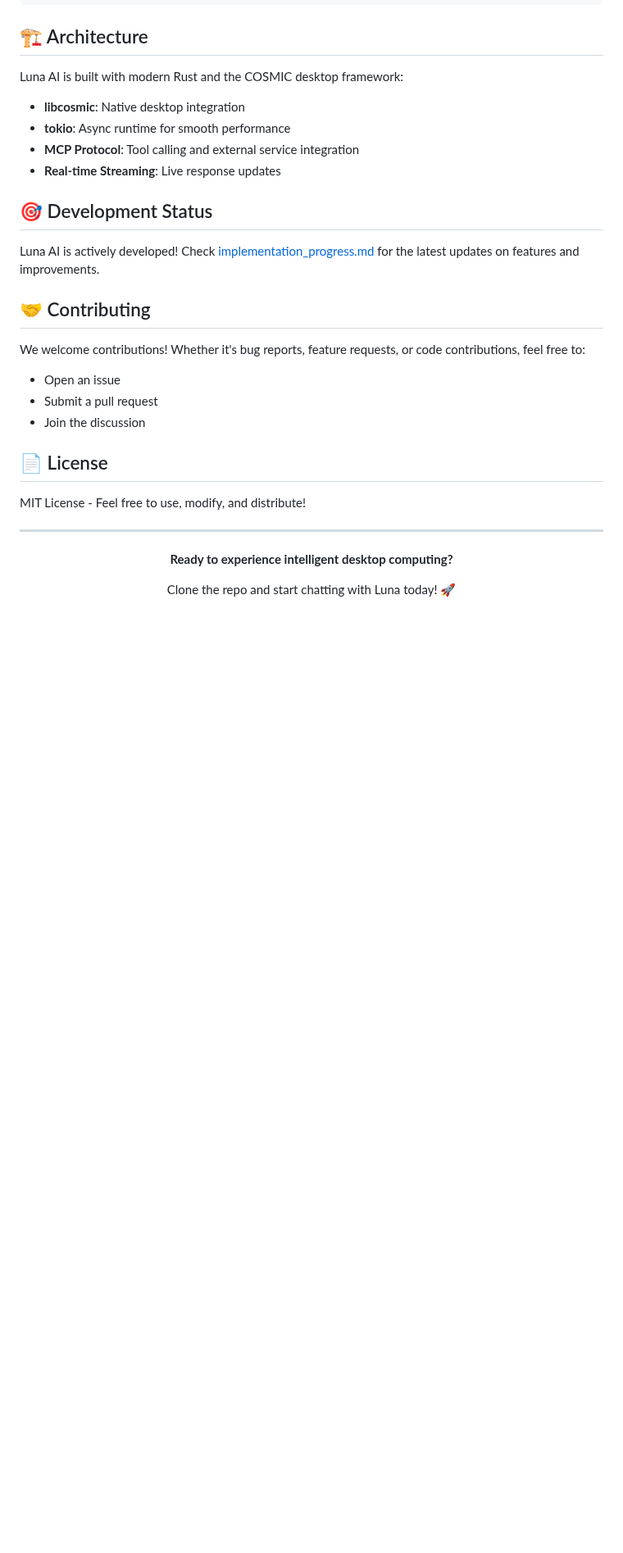
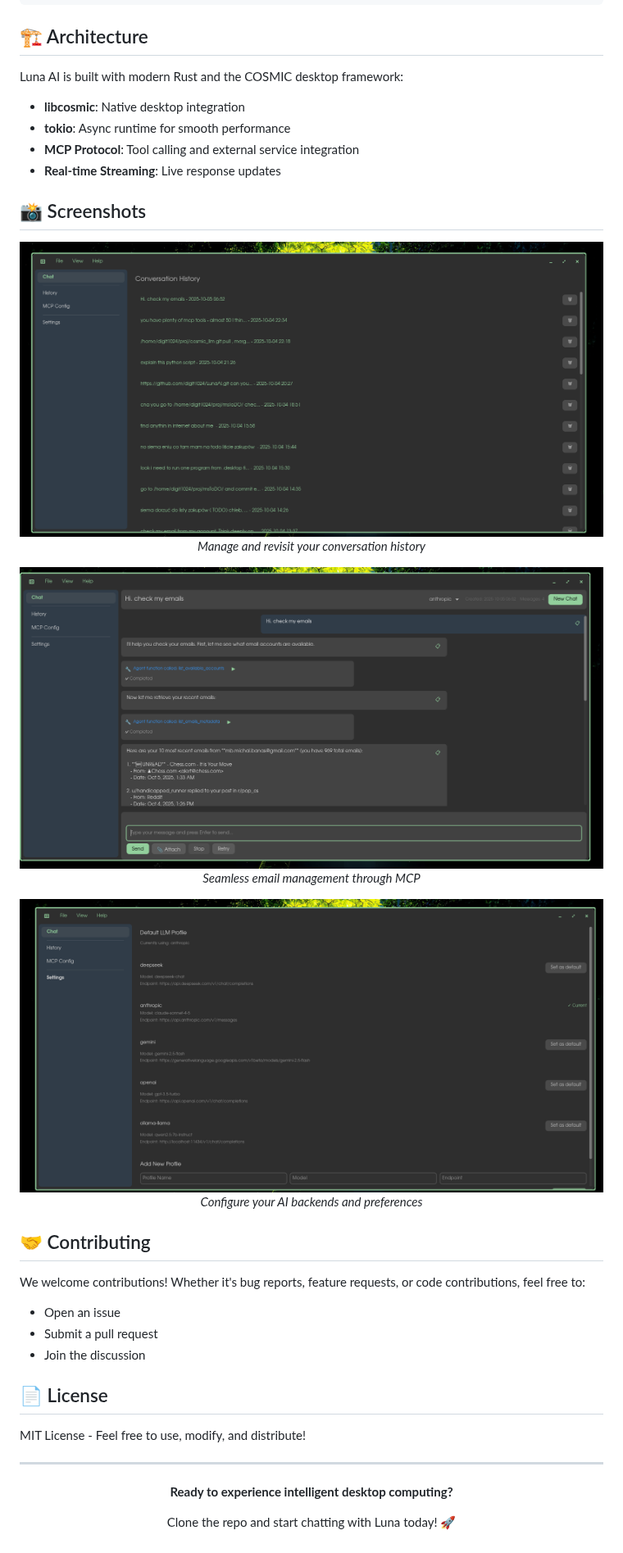
Before and after one commit to digit1024/LunaAI, a Markdown page: README.md, the part around the change. Shown at 82% size. GitHub-like rendering; pictures changed too: res/screenshots/emails.png (added), res/screenshots/history.png (added), res/screenshots/settings.png (added); blank space fills up the shorter version.

Commit message:
Remove Development Status section and add screenshots to README

```diff
--- a/README.md
+++ b/README.md
@@ -99,9 +99,18 @@ Luna AI is built with modern Rust and the COSMIC desktop framework:
 - **MCP Protocol**: Tool calling and external service integration
 - **Real-time Streaming**: Live response updates
 
-## 🎯 Development Status
+## 📸 Screenshots
 
-Luna AI is actively developed! Check [implementation_progress.md](implementation_progress.md) for the latest updates on features and improvements.
+<div align="center">
+  <img src="res/screenshots/history.png" alt="Conversation History" width="800"/>
+  <p><em>Manage and revisit your conversation history</em></p>
+
+  <img src="res/screenshots/emails.png" alt="Email Integration" width="800"/>
+  <p><em>Seamless email management through MCP</em></p>
+
+  <img src="res/screenshots/settings.png" alt="Settings" width="800"/>
+  <p><em>Configure your AI backends and preferences</em></p>
+</div>
 
 ## 🤝 Contributing
 
```
